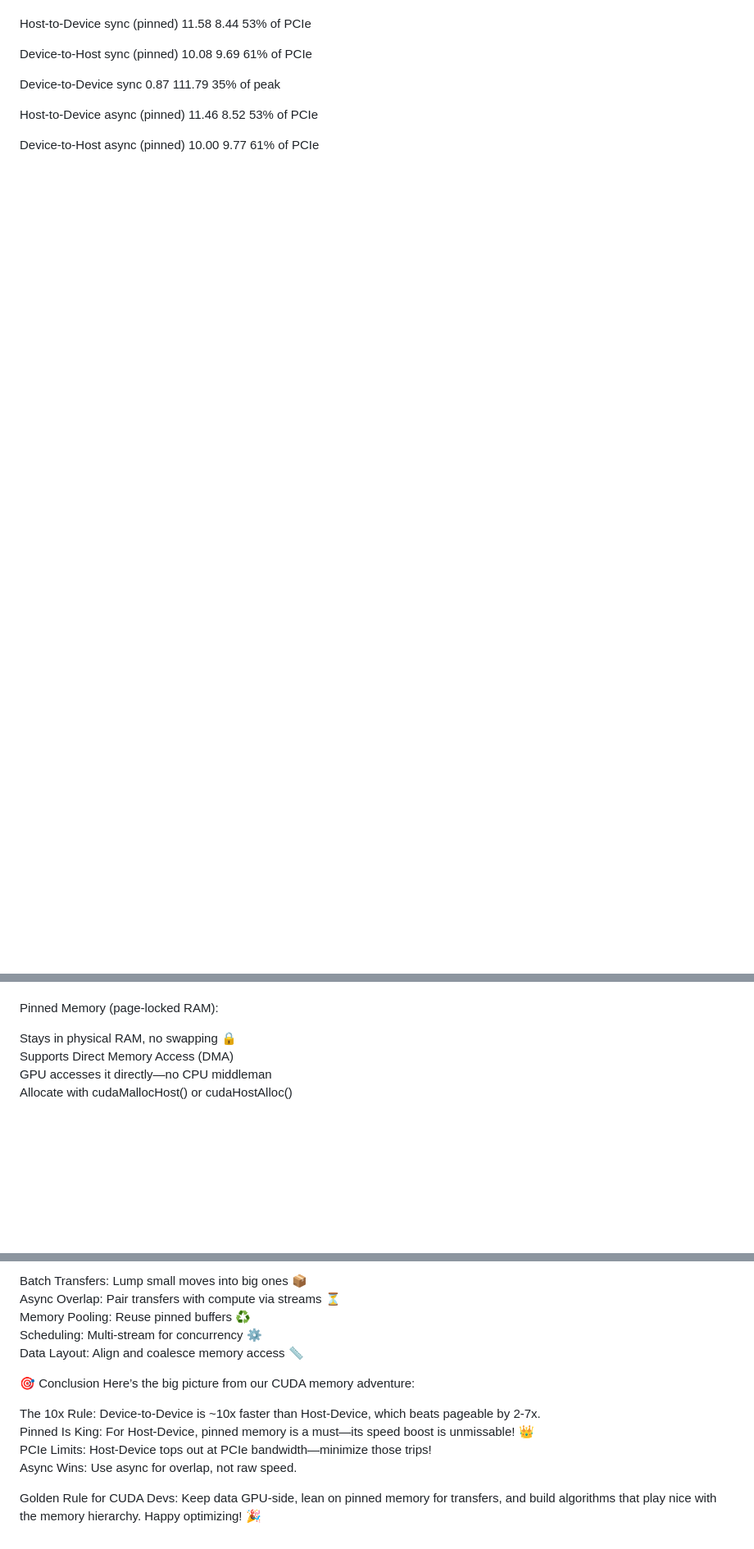
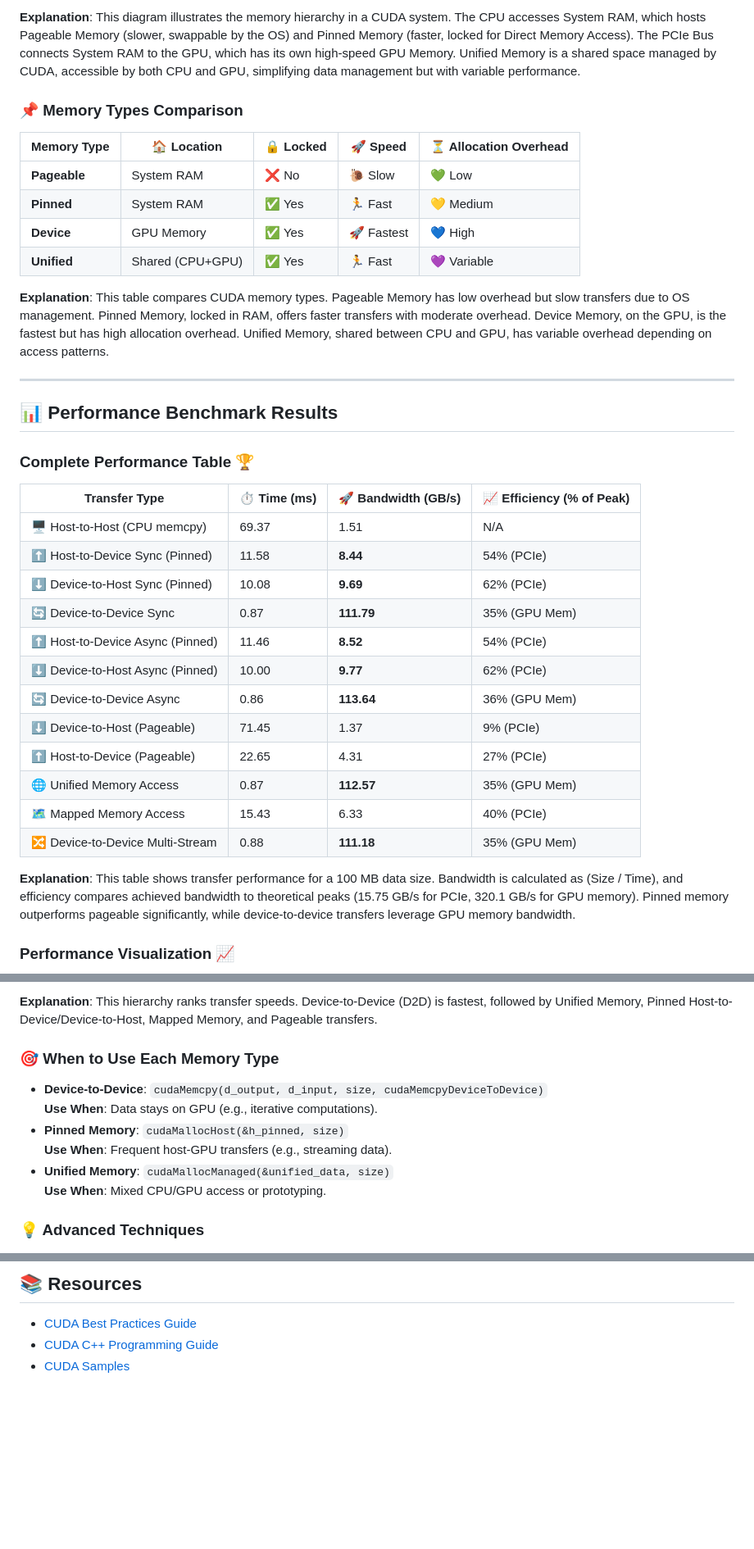
Before and after one commit to bikrammajhi/100-days-of-GPU, a Markdown page: Day 008_Data_Transfer _Benchmark/README.md, 3 parts joined by grey strips. Shown at 82% size. Drawn GitHub-style; blank space fills up the shorter version.

```diff
--- a/Day 008_Data_Transfer _Benchmark/README.md
+++ b/Day 008_Data_Transfer _Benchmark/README.md
@@ -38,31 +58,39 @@ N/A
 
+**Explanation**: This diagram illustrates the memory hierarchy in a CUDA system. The CPU accesses System RAM, which hosts Pageable Memory (slower, swappable by the OS) and Pinned Memory (faster, locked for Direct Memory Access). The PCIe Bus connects System RAM to the GPU, which has its own high-speed GPU Memory. Unified Memory is a shared space managed by CUDA, accessible by both CPU and GPU, simplifying data management but with variable performance.
 
-Host-to-Device sync (pinned)
-11.58
-8.44
-53% of PCIe
+### 📌 Memory Types Comparison
 
+| Memory Type | 🏠 Location       | 🔒 Locked | 🚀 Speed  | ⏳ Allocation Overhead |
+|-------------|-------------------|-----------|-----------|-----------------------|
+| **Pageable** | System RAM       | ❌ No     | 🐌 Slow   | 💚 Low                |
+| **Pinned**   | System RAM       | ✅ Yes    | 🏃 Fast   | 💛 Medium             |
+| **Device**   | GPU Memory       | ✅ Yes    | 🚀 Fastest| 💙 High               |
+| **Unified**  | Shared (CPU+GPU) | ✅ Yes    | 🏃 Fast   | 💜 Variable           |
 
-Device-to-Host sync (pinned)
-10.08
-9.69
-61% of PCIe
+**Explanation**: This table compares CUDA memory types. Pageable Memory has low overhead but slow transfers due to OS management. Pinned Memory, locked in RAM, offers faster transfers with moderate overhead. Device Memory, on the GPU, is the fastest but has high allocation overhead. Unified Memory, shared between CPU and GPU, has variable overhead depending on access patterns.
 
+---
 
-Device-to-Device sync
-0.87
-111.79
-35% of peak
+## 📊 Performance Benchmark Results
 
+### Complete Performance Table 🏆
 
-Host-to-Device async (pinned)
-11.46
-8.52
-53% of PCIe
+| Transfer Type                | ⏱️ Time (ms) | 🚀 Bandwidth (GB/s) | 📈 Efficiency (% of Peak) |
+|------------------------------|--------------|---------------------|--------------------------|
+| 🖥️ Host-to-Host (CPU memcpy) | 69.37        | 1.51                | N/A                      |
+| ⬆️ Host-to-Device Sync (Pinned) | 11.58     | **8.44**            | 54% (PCIe)              |
+| ⬇️ Device-to-Host Sync (Pinned) | 10.08     | **9.69**            | 62% (PCIe)              |
+| 🔄 Device-to-Device Sync     | 0.87         | **111.79**          | 35% (GPU Mem)           |
+| ⬆️ Host-to-Device Async (Pinned) | 11.46   | **8.52**            | 54% (PCIe)              |
+| ⬇️ Device-to-Host Async (Pinned) | 10.00   | **9.77**            | 62% (PCIe)              |
+| 🔄 Device-to-Device Async    | 0.86         | **113.64**          | 36% (GPU Mem)           |
+| ⬇️ Device-to-Host (Pageable) | 71.45        | 1.37                | 9% (PCIe)               |
+| ⬆️ Host-to-Device (Pageable) | 22.65        | 4.31                | 27% (PCIe)              |
+| 🌐 Unified Memory Access     | 0.87         | **112.57**          | 35% (GPU Mem)           |
+| 🗺️ Mapped Memory Access      | 15.43        | 6.33                | 40% (PCIe)              |
+| 🔀 Device-to-Device Multi-Stream | 0.88     | **111.18**          | 35% (GPU Mem)           |
 
+**Explanation**: This table shows transfer performance for a 100 MB data size. Bandwidth is calculated as (Size / Time), and efficiency compares achieved bandwidth to theoretical peaks (15.75 GB/s for PCIe, 320.1 GB/s for GPU memory). Pinned memory outperforms pageable significantly, while device-to-device transfers leverage GPU memory bandwidth.
 
-Device-to-Host async (pinned)
-10.00
-9.77
-61% of PCIe
+### Performance Visualization 📈
 
@@ -130,10 +191,14 @@ Not ideal for GPU speed
 
+**Explanation**: This hierarchy ranks transfer speeds. Device-to-Device (D2D) is fastest, followed by Unified Memory, Pinned Host-to-Device/Device-to-Host, Mapped Memory, and Pageable transfers.
 
-Pinned Memory (page-locked RAM):
+### 🎯 When to Use Each Memory Type
 
-Stays in physical RAM, no swapping 🔒
-Supports Direct Memory Access (DMA)
-GPU accesses it directly—no CPU middleman
-Allocate with cudaMallocHost() or cudaHostAlloc()
+- **Device-to-Device**: `cudaMemcpy(d_output, d_input, size, cudaMemcpyDeviceToDevice)`
+  **Use When**: Data stays on GPU (e.g., iterative computations).
+- **Pinned Memory**: `cudaMallocHost(&h_pinned, size)`
+  **Use When**: Frequent host-GPU transfers (e.g., streaming data).
+- **Unified Memory**: `cudaMallocManaged(&unified_data, size)`
+  **Use When**: Mixed CPU/GPU access or prototyping.
 
+### 💡 Advanced Techniques
 
@@ -284,16 +274,4 @@ Transfer Optimization Techniques
-Batch Transfers: Lump small moves into big ones 📦
-Async Overlap: Pair transfers with compute via streams ⏳
-Memory Pooling: Reuse pinned buffers ♻️
-Scheduling: Multi-stream for concurrency ⚙️
-Data Layout: Align and coalesce memory access 📏
-
-
-🎯 Conclusion
-Here’s the big picture from our CUDA memory adventure:
-
-The 10x Rule: Device-to-Device is ~10x faster than Host-Device, which beats pageable by 2-7x.
-Pinned Is King: For Host-Device, pinned memory is a must—its speed boost is unmissable! 👑
-PCIe Limits: Host-Device tops out at PCIe bandwidth—minimize those trips!
-Async Wins: Use async for overlap, not raw speed.
-
-Golden Rule for CUDA Devs: Keep data GPU-side, lean on pinned memory for transfers, and build algorithms that play nice with the memory hierarchy. Happy optimizing! 🎉
+## 📚 Resources
+- [CUDA Best Practices Guide](https://docs.nvidia.com/cuda/cuda-c-best-practices-guide/)
+- [CUDA C++ Programming Guide](https://docs.nvidia.com/cuda/cuda-c-programming-guide/)
+- [CUDA Samples](https://github.com/NVIDIA/cuda-samples)
```
Also changed, not shown: other parts of Day 008_Data_Transfer _Benchmark/README.md (+174 -196 lines).
